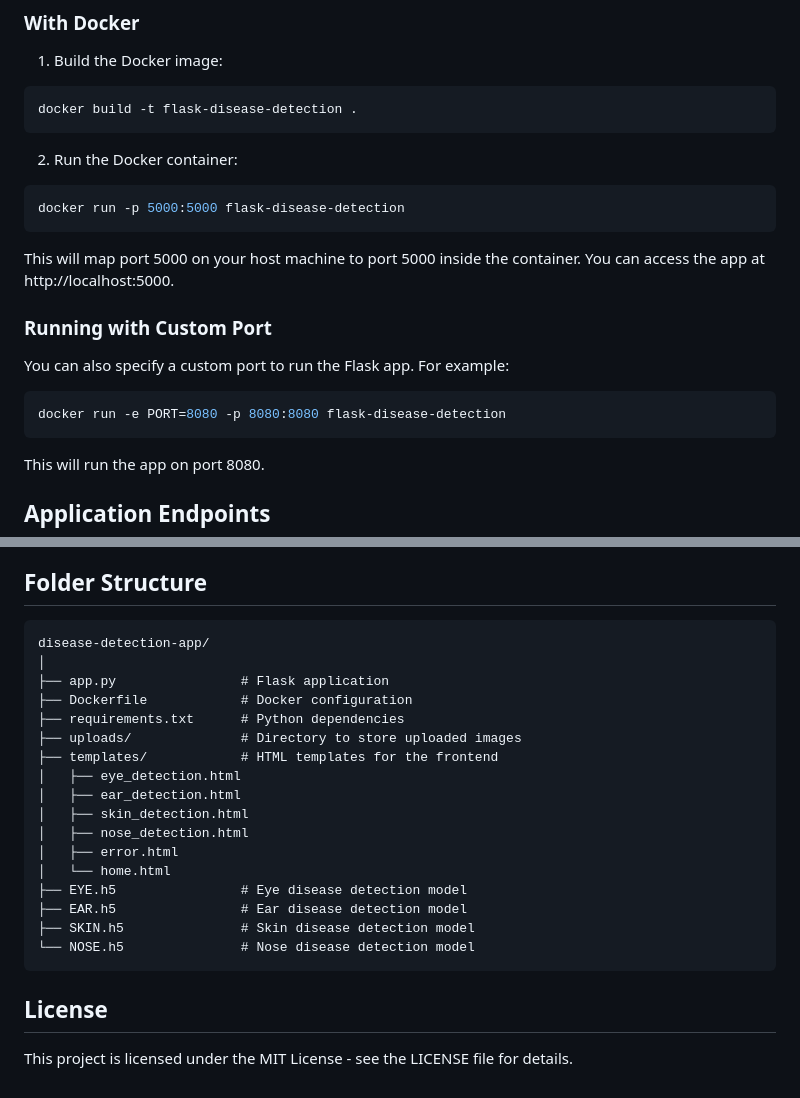
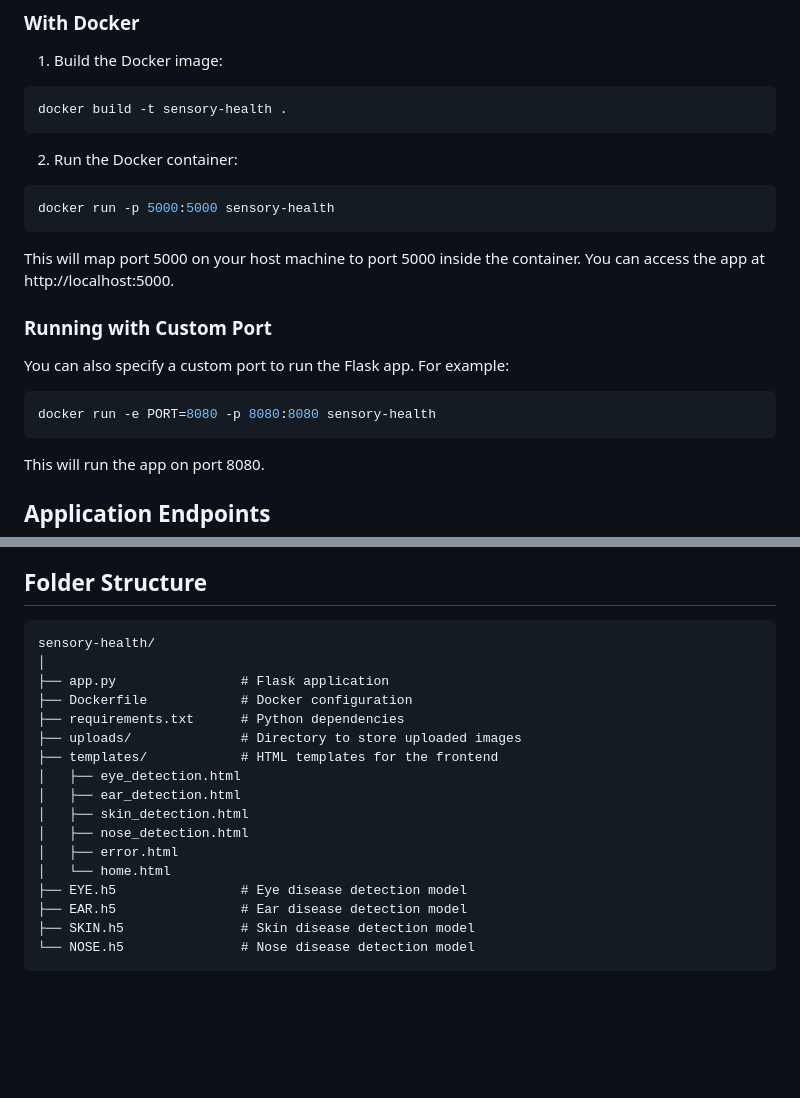
Before and after one commit to Ark2044/sensory-health, a Markdown page: README.md, 2 parts joined by grey strips. Rendered like a GitHub page; blank space fills up the shorter version.

````diff
--- a/README.md
+++ b/README.md
@@ -66,13 +66,13 @@ This will start the Flask app locally on port 5000. You can access the app at ht
 1. Build the Docker image:
 
 ```bash
-docker build -t flask-disease-detection .
+docker build -t sensory-health .
 ```
 
 2. Run the Docker container:
 
 ```bash
-docker run -p 5000:5000 flask-disease-detection
+docker run -p 5000:5000 sensory-health
 ```
 
 This will map port 5000 on your host machine to port 5000 inside the container. You can access the app at http://localhost:5000.
@@ -82,7 +82,7 @@ This will map port 5000 on your host machine to port 5000 inside the container.
 You can also specify a custom port to run the Flask app. For example:
 
 ```bash
-docker run -e PORT=8080 -p 8080:8080 flask-disease-detection
+docker run -e PORT=8080 -p 8080:8080 sensory-health
 ```
 
 This will run the app on port 8080.
@@ -113,7 +113,7 @@ To deploy the Flask app to a cloud provider or server:
 ## Folder Structure
 
 ```plaintext
-disease-detection-app/
+sensory-health/
 │
 ├── app.py                # Flask application
 ├── Dockerfile            # Docker configuration
@@ -131,7 +131,3 @@ disease-detection-app/
 ├── SKIN.h5               # Skin disease detection model
 └── NOSE.h5               # Nose disease detection model
 ```
-
-## License
-
-This project is licensed under the MIT License - see the LICENSE file for details.
````
